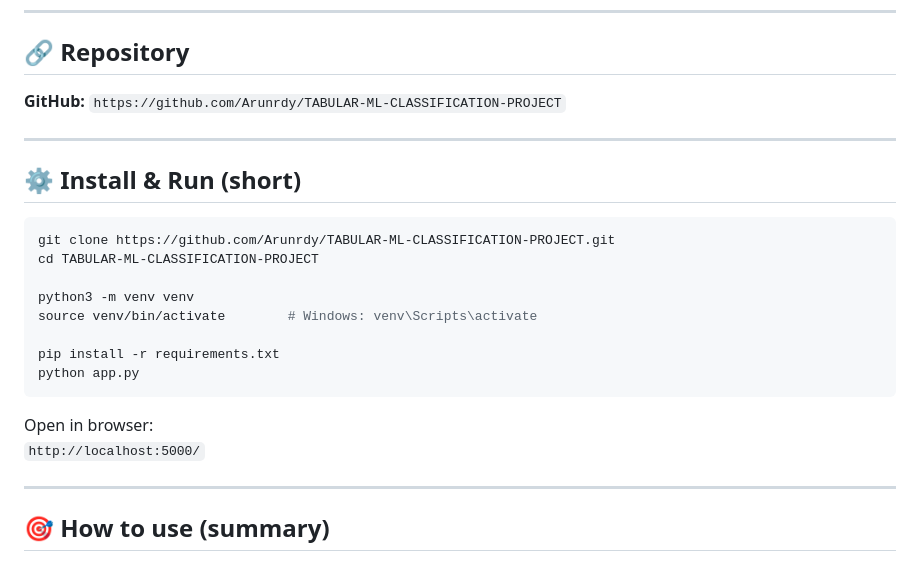
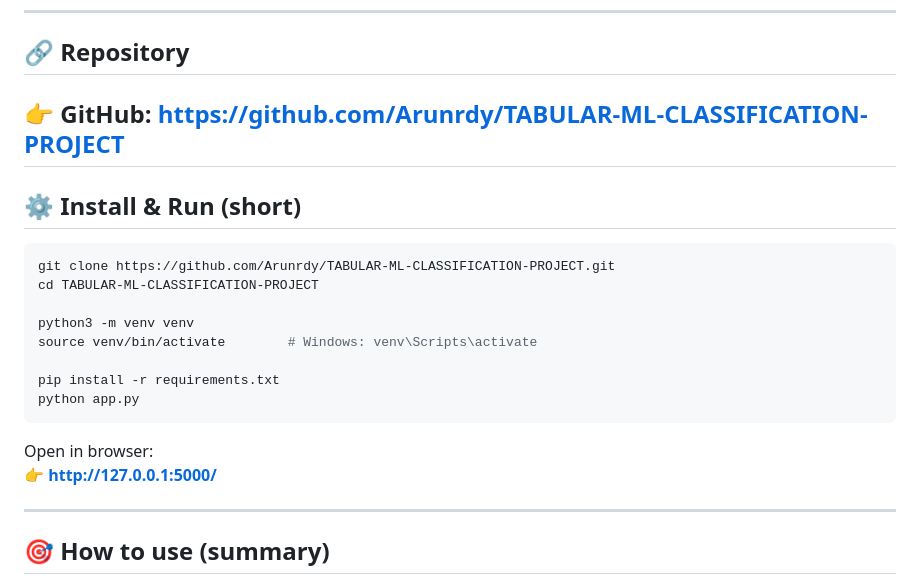
Before and after one commit to Arunrdy/TABULAR-ML-CLASSIFICATION-PROJECT, a Markdown page: README.md, the part around the change. Rendered like a GitHub page.

Commit message:
Update GitHub link and local server address

````diff
--- a/README.md
+++ b/README.md
@@ -15,8 +15,7 @@ Upload CSV/Excel or pre-saved NumPy arrays, preprocess, train ML models, evaluat
 ---
 
 ## 🔗 Repository
-**GitHub:** `https://github.com/Arunrdy/TABULAR-ML-CLASSIFICATION-PROJECT`
-
+👉 **GitHub:** https://github.com/Arunrdy/TABULAR-ML-CLASSIFICATION-PROJECT
 ---
 
 ## ⚙️ Install & Run (short)
@@ -32,7 +31,7 @@ python app.py
 ```
 
 Open in browser:
-`http://localhost:5000/`
+👉 **http://127.0.0.1:5000/**
 
 ---
 
````
